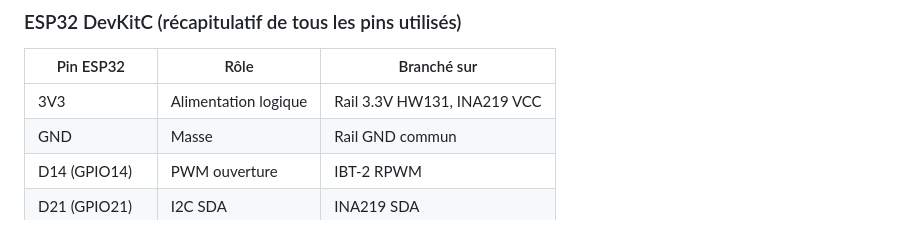
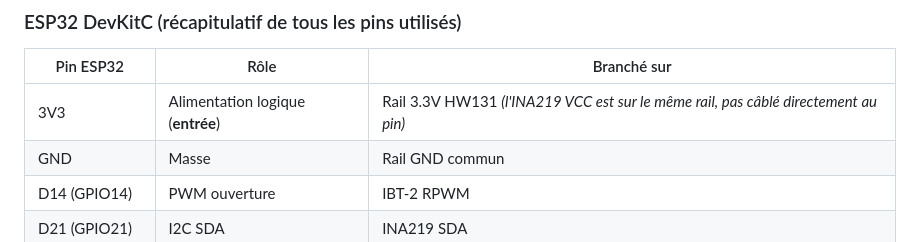
Before and after one commit to Balou866/Domo-store, a Markdown page: README.md, the part around the change. Rendered like a GitHub page.

Commit message:
Précision cablage ESP32

```diff
--- a/README.md
+++ b/README.md
@@ -76,7 +76,7 @@ Vérifier **chaque pin** de chaque composant avant de mettre sous tension.
 
 | Pin ESP32 | Rôle | Branché sur |
 |-----------|------|-------------|
-| 3V3 | Alimentation logique | Rail 3.3V HW131, INA219 VCC |
+| 3V3 | Alimentation logique (**entrée**) | Rail 3.3V HW131 *(l'INA219 VCC est sur le même rail, pas câblé directement au pin)* |
 | GND | Masse | Rail GND commun |
 | D14 (GPIO14) | PWM ouverture | IBT-2 RPWM |
 | D21 (GPIO21) | I2C SDA | INA219 SDA |
```
